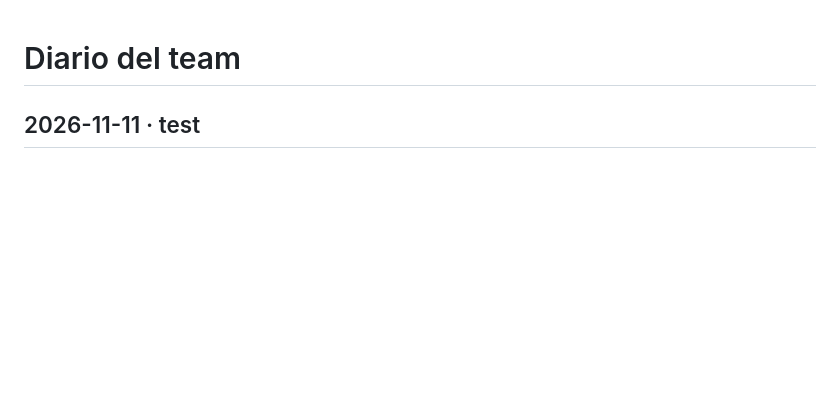
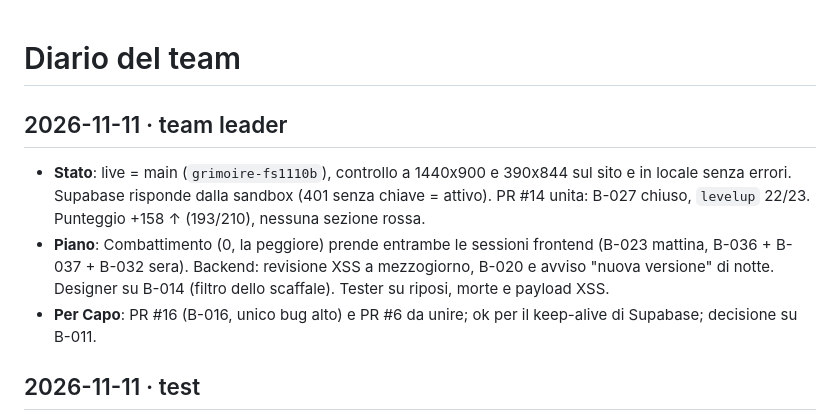
Before and after one commit to HighBrewDev/Grimoire-Of-Heroes, a Markdown page: docs/team-log.md, the part around the change. Drawn GitHub-style; blank space fills up the shorter version.

Commit message:
Team plan and log for 11 November: combat gets both frontend sessions
Co-Authored-By: Claude Opus 5.5 <noreply@anthropic.com>
Claude-Session: https://claude.ai/code/session_01YUKSJ8L8zSx6A77b1UWkaT

```diff
--- a/docs/team-log.md
+++ b/docs/team-log.md
@@ -1,4 +1,9 @@
 # Diario del team
+
+## 2026-11-11 · team leader
+- **Stato**: live = main (`grimoire-fs1110b`), controllo a 1440x900 e 390x844 sul sito e in locale senza errori. Supabase risponde dalla sandbox (401 senza chiave = attivo). PR #14 unita: B-027 chiuso, `levelup` 22/23. Punteggio +158 ↑ (193/210), nessuna sezione rossa.
+- **Piano**: Combattimento (0, la peggiore) prende entrambe le sessioni frontend (B-023 mattina, B-036 + B-037 + B-032 sera). Backend: revisione XSS a mezzogiorno, B-020 e avviso "nuova versione" di notte. Designer su B-014 (filtro dello scaffale). Tester su riposi, morte e payload XSS.
+- **Per Capo**: PR #16 (B-016, unico bug alto) e PR #6 da unire; ok per il keep-alive di Supabase; decisione su B-011.
 
 ## 2026-11-11 · test
 - **Suite** su main 073375c: **193/210** superati, punteggio totale **+158** (ieri +105, ↑). Sezioni rosse: nessuna. Peggiori: combattimento 0, caratteristiche +6, eroe +7. Dettagli in docs/scoreboard.md.
```
Also changed, not shown: docs/team-plan.md (+44 -54 lines).
